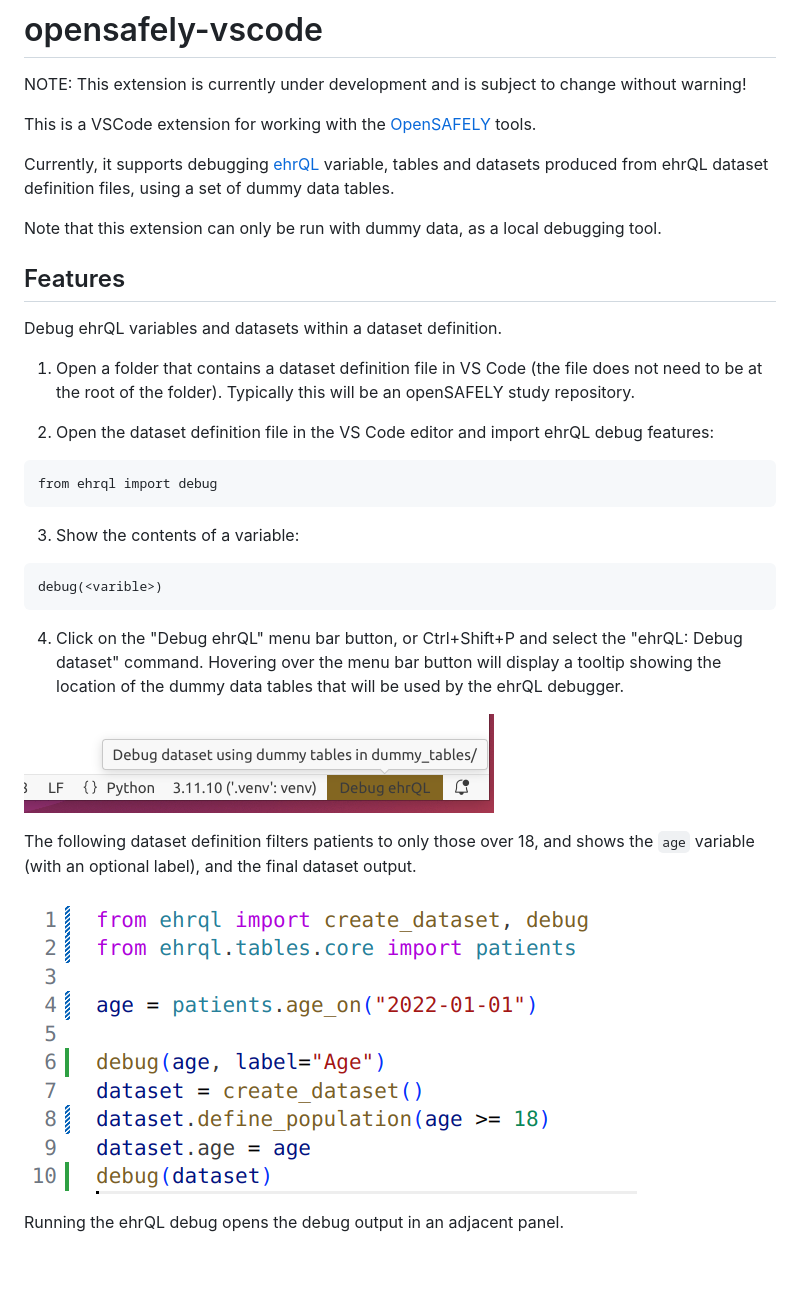
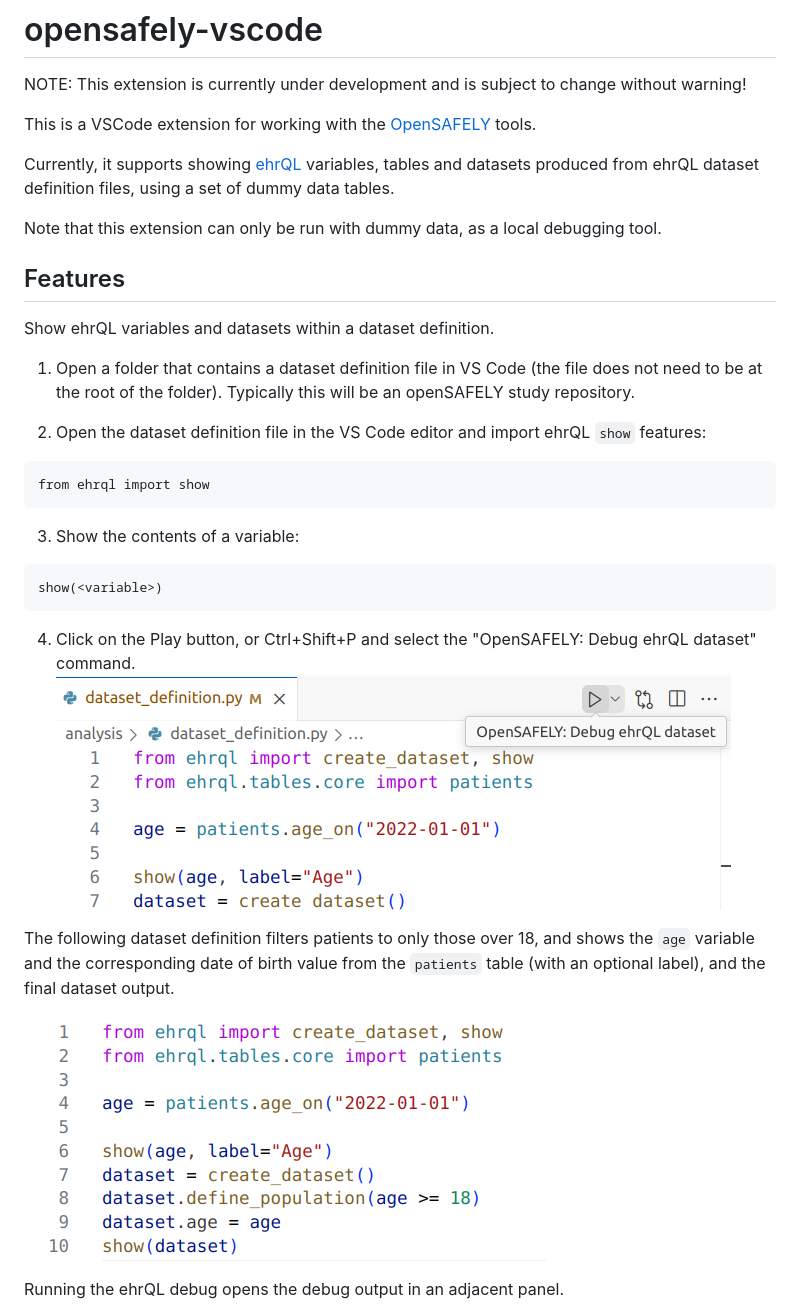
Before and after one commit to opensafely-core/opensafely-vscode, a Markdown page: README.md, the part around the change. GitHub-like rendering; pictures changed too: media/images/dataset_definition.png, media/images/play_button.png (added); blank space fills up the shorter version.

Commit message:
Update README and images

````diff
--- a/README.md
+++ b/README.md
@@ -4,7 +4,7 @@ NOTE: This extension is currently under development and is subject to change wit
 
 This is a VSCode extension for working with the [OpenSAFELY](www.opensafely.org) tools.
 
-Currently, it supports debugging [ehrQL](https://docs.opensafely.org/ehrql) variable, tables and
+Currently, it supports showing [ehrQL](https://docs.opensafely.org/ehrql) variables, tables and
 datasets produced from ehrQL dataset definition files, using a set of dummy data tables.
 
 Note that this extension can only be run with dummy data, as a local debugging tool.
@@ -12,29 +12,27 @@ Note that this extension can only be run with dummy data, as a local debugging t
 
 ## Features
 
-Debug ehrQL variables and datasets within a dataset definition.
+Show ehrQL variables and datasets within a dataset definition.
 
 1. Open a folder that contains a dataset definition file in VS Code (the file does not
   need to be at the root of the folder). Typically this will be an openSAFELY study repository.
 
-2. Open the dataset definition file in the VS Code editor and import ehrQL debug features:
+2. Open the dataset definition file in the VS Code editor and import ehrQL `show` features:
   ```
-  from ehrql import debug
+  from ehrql import show
   ```
 
 3. Show the contents of a variable:
   ```
-  debug(<varible>)
+  show(<variable>)
   ```
 
-4. Click on the "Debug ehrQL" menu bar button, or Ctrl+Shift+P and select the "ehrQL: Debug dataset"
-command. Hovering over the menu bar button will display a tooltip showing the location of the
-dummy data tables that will be used by the ehrQL debugger.
-
-![Debug ehrQL menu bar button](media/images/menu_bar_button.png)
+4. Click on the Play button, or Ctrl+Shift+P and select the "OpenSAFELY: Debug ehrQL dataset"
+command.
+![Debug ehrQL play button](media/images/play_button.png)
 
 The following dataset definition filters patients to only those over 18, and shows the
-`age` variable (with an optional label), and the final dataset output.
+`age` variable and the corresponding date of birth value from the `patients` table (with an optional label), and the final dataset output.
 
 ![dataset definition](media/images/dataset_definition.png)
 
````
Also changed, not shown: media/images/ehrQL_debug.png (deleted), media/images/ehrql_debug.png (added).
